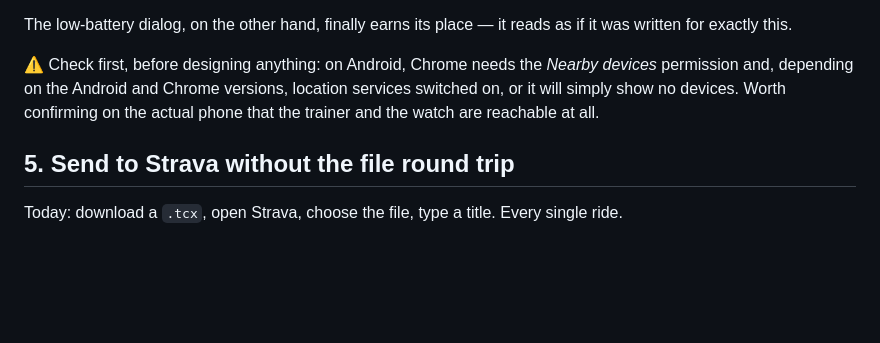
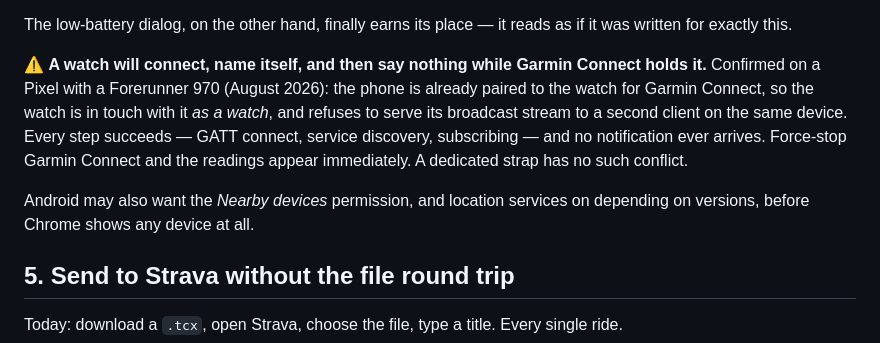
Before and after one commit to isc/web-erg, a Markdown page: ROADMAP.md, the part around the change. Rendered like a GitHub page; blank space fills up the shorter version.

Commit message:
Name the real Android trap: Garmin Connect keeps the watch to itself
Not a permission problem, which is what the roadmap warned about. On a Pixel
already paired to a Forerunner for Garmin Connect, the watch answers the
connection, gives its name, accepts the subscription — and then sends nothing,
because it is talking to that phone as a watch and will not also serve its
broadcast stream there. Force-stopping Garmin Connect makes the readings appear
at once.

Every layer reported success, which is exactly why it took a packet-level log
to corner it.

Co-Authored-By: Claude Opus 5 <noreply@anthropic.com>

```diff
--- a/ROADMAP.md
+++ b/ROADMAP.md
@@ -64,10 +64,15 @@ no mirroring in the loop. Nothing about the current layout suits that:
 The low-battery dialog, on the other hand, finally earns its place — it reads as if it was written
 for exactly this.
 
-⚠️ Check first, before designing anything: on Android, Chrome needs the *Nearby devices* permission
-and, depending on the Android and Chrome versions, location services switched on, or it will simply
-show no devices. Worth confirming on the actual phone that the trainer and the watch are reachable
-at all.
+⚠️ **A watch will connect, name itself, and then say nothing while Garmin Connect holds it.**
+Confirmed on a Pixel with a Forerunner 970 (August 2026): the phone is already paired to the watch
+for Garmin Connect, so the watch is in touch with it *as a watch*, and refuses to serve its broadcast
+stream to a second client on the same device. Every step succeeds — GATT connect, service discovery,
+subscribing — and no notification ever arrives. Force-stop Garmin Connect and the readings appear
+immediately. A dedicated strap has no such conflict.
+
+Android may also want the *Nearby devices* permission, and location services on depending on
+versions, before Chrome shows any device at all.
 
 ## 5. Send to Strava without the file round trip
 
```
